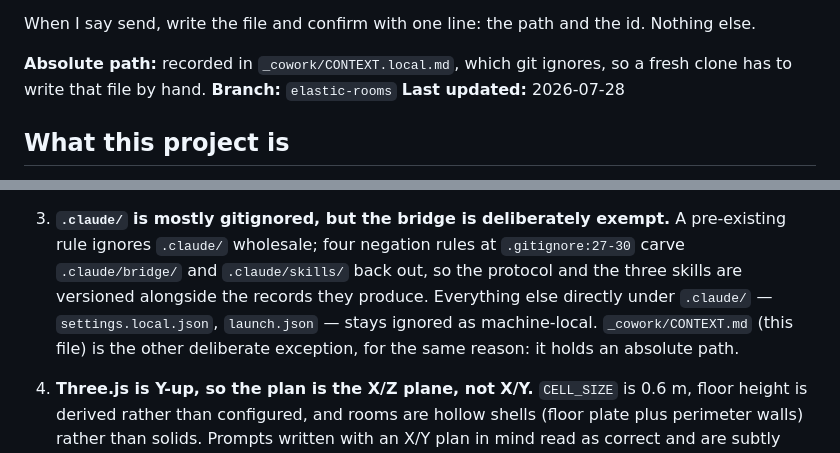
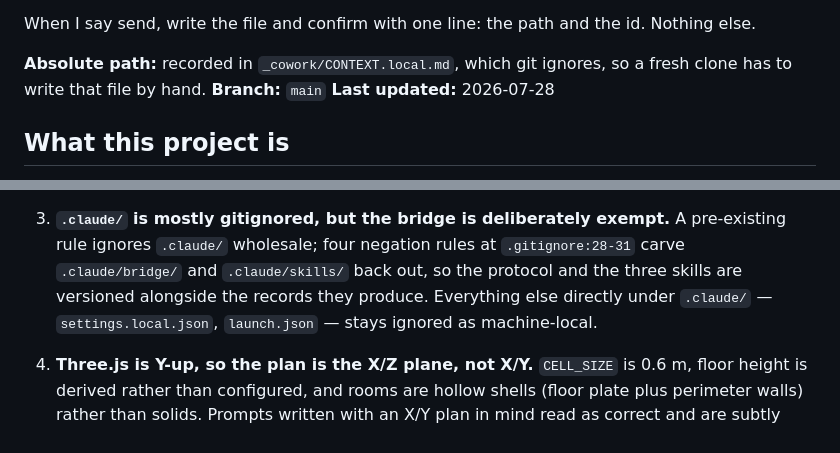
Before and after one commit to Shrey-bit1/housing-configurator, a Markdown page: _cowork/CONTEXT.md, 2 parts joined by grey strips. Rendered like a GitHub page.

Commit message:
Fix three stale lines in the bridge context file
The branch is main as of this run, the negation rules moved down one line
when the comment above them grew in run 0003, and the sentence explaining
why this file was untracked stopped being true when the machine-local line
moved out of it.

Co-Authored-By: Claude Opus 5 <noreply@anthropic.com>

```diff
--- a/_cowork/CONTEXT.md
+++ b/_cowork/CONTEXT.md
@@ -26,7 +26,7 @@ When I say send, write the file and confirm with one line: the path and the id.
 Nothing else.
 
 **Absolute path:** recorded in `_cowork/CONTEXT.local.md`, which git ignores, so a fresh clone has to write that file by hand.
-**Branch:** `elastic-rooms`
+**Branch:** `main`
 **Last updated:** 2026-07-28
 
 ## What this project is
@@ -100,11 +100,10 @@ rules engine and the export format are the mature parts, the UI is not.
 
 3. **`.claude/` is mostly gitignored, but the bridge is deliberately exempt.** A
    pre-existing rule ignores `.claude/` wholesale; four negation rules at
-   `.gitignore:27-30` carve `.claude/bridge/` and `.claude/skills/` back out, so the
+   `.gitignore:28-31` carve `.claude/bridge/` and `.claude/skills/` back out, so the
    protocol and the three skills are versioned alongside the records they produce.
    Everything else directly under `.claude/` — `settings.local.json`, `launch.json` —
-   stays ignored as machine-local. `_cowork/CONTEXT.md` (this file) is the other
-   deliberate exception, for the same reason: it holds an absolute path.
+   stays ignored as machine-local.
 
 4. **Three.js is Y-up, so the plan is the X/Z plane, not X/Y.** `CELL_SIZE` is
    0.6 m, floor height is derived rather than configured, and rooms are hollow
```
